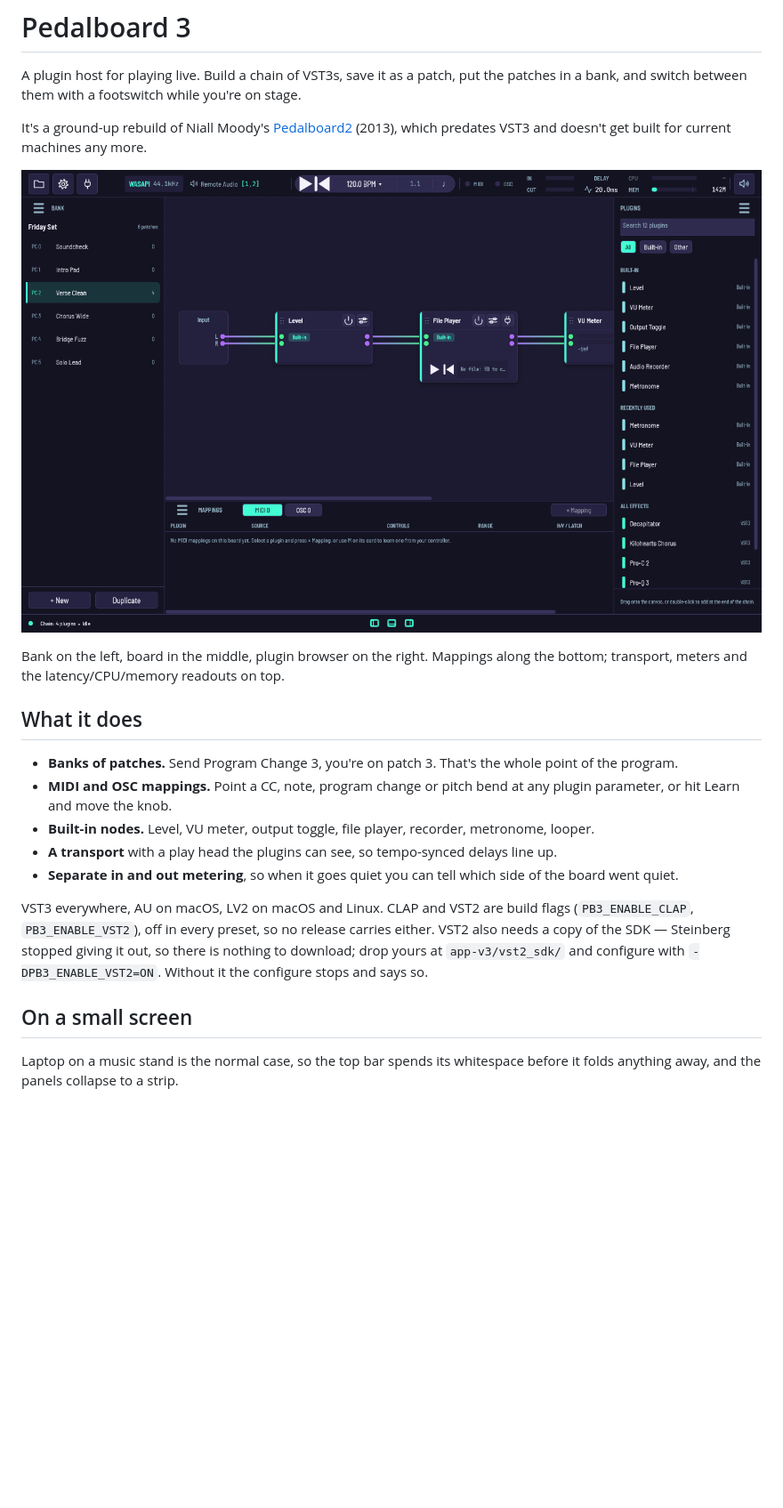
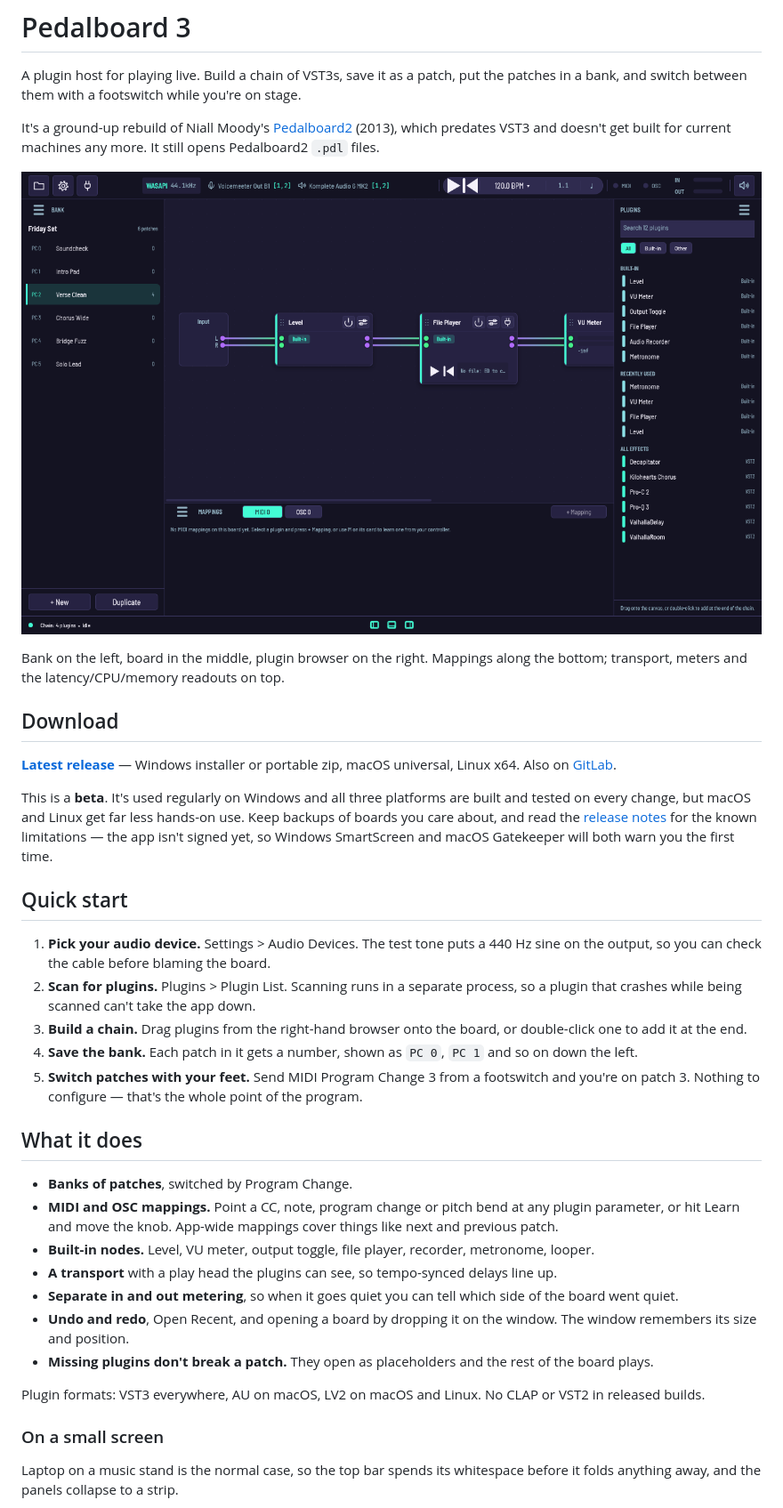
Before and after one commit to AquaOctet/PedalBoard3, a Markdown page: README.md, the part around one of its changes. Shown at 89% size. Rendered like a GitHub page; pictures changed too: docs/screenshots/window-board.png; blank space fills up the shorter version.

```diff
--- a/README.md
+++ b/README.md
@@ -6,7 +6,8 @@ you're on stage.
 
 It's a ground-up rebuild of Niall Moody's
 [Pedalboard2](https://www.niallmoody.com/work/pedalboard2/) (2013), which
-predates VST3 and doesn't get built for current machines any more.
+predates VST3 and doesn't get built for current machines any more. It still
+opens Pedalboard2 `.pdl` files.
 
 ![The main window](docs/screenshots/window-board.png)
 
@@ -14,27 +15,56 @@ Bank on the left, board in the middle, plugin browser on the right. Mappings
 along the bottom; transport, meters and the latency/CPU/memory readouts on
 top.
 
+## Download
+
+**[Latest release](https://github.com/AquaOctet/PedalBoard3/releases/latest)**
+— Windows installer or portable zip, macOS universal, Linux x64. Also on
+[GitLab](https://gitlab.com/void-realm-solutions/pedalboard-3/-/releases).
+
+This is a **beta**. It's used regularly on Windows and all three platforms are
+built and tested on every change, but macOS and Linux get far less hands-on
+use. Keep backups of boards you care about, and read the
+[release notes](docs/releases/) for the known limitations — the app isn't
+signed yet, so Windows SmartScreen and macOS Gatekeeper will both warn you the
+first time.
+
+## Quick start
+
+1. **Pick your audio device.** Settings > Audio Devices. The test tone puts a
+   440 Hz sine on the output, so you can check the cable before blaming the
+   board.
+2. **Scan for plugins.** Plugins > Plugin List. Scanning runs in a separate
+   process, so a plugin that crashes while being scanned can't take the app
+   down.
+3. **Build a chain.** Drag plugins from the right-hand browser onto the board,
+   or double-click one to add it at the end.
+4. **Save the bank.** Each patch in it gets a number, shown as `PC 0`, `PC 1`
+   and so on down the left.
+5. **Switch patches with your feet.** Send MIDI Program Change 3 from a
+   footswitch and you're on patch 3. Nothing to configure — that's the whole
+   point of the program.
+
 ## What it does
 
-- **Banks of patches.** Send Program Change 3, you're on patch 3. That's the
-  whole point of the program.
+- **Banks of patches**, switched by Program Change.
 - **MIDI and OSC mappings.** Point a CC, note, program change or pitch bend at
-  any plugin parameter, or hit Learn and move the knob.
+  any plugin parameter, or hit Learn and move the knob. App-wide mappings
+  cover things like next and previous patch.
 - **Built-in nodes.** Level, VU meter, output toggle, file player, recorder,
   metronome, looper.
 - **A transport** with a play head the plugins can see, so tempo-synced delays
   line up.
 - **Separate in and out metering**, so when it goes quiet you can tell which
   side of the board went quiet.
+- **Undo and redo**, Open Recent, and opening a board by dropping it on the
+  window. The window remembers its size and position.
+- **Missing plugins don't break a patch.** They open as placeholders and the
+  rest of the board plays.
 
-VST3 everywhere, AU on macOS, LV2 on macOS and Linux. CLAP and VST2 are build
-flags (`PB3_ENABLE_CLAP`, `PB3_ENABLE_VST2`), off in every preset, so no
-release carries either. VST2 also needs a copy of the SDK — Steinberg stopped
-giving it out, so there is nothing to download; drop yours at
-`app-v3/vst2_sdk/` and configure with `-DPB3_ENABLE_VST2=ON`. Without it the
-configure stops and says so.
+Plugin formats: VST3 everywhere, AU on macOS, LV2 on macOS and Linux. No CLAP
+or VST2 in released builds.
 
-## On a small screen
+### On a small screen
 
 Laptop on a music stand is the normal case, so the top bar spends its
 whitespace before it folds anything away, and the panels collapse to a strip.
```
Also changed, not shown: other parts of README.md (+15 -82 lines), CONTRIBUTING.md (+77 -5 lines), docs/releases/v1.0.0-beta.1.md (+2 -0 lines), docs/screenshots/dialog-audio-devices.png, docs/screenshots/window-narrow.png, 1 other file.
